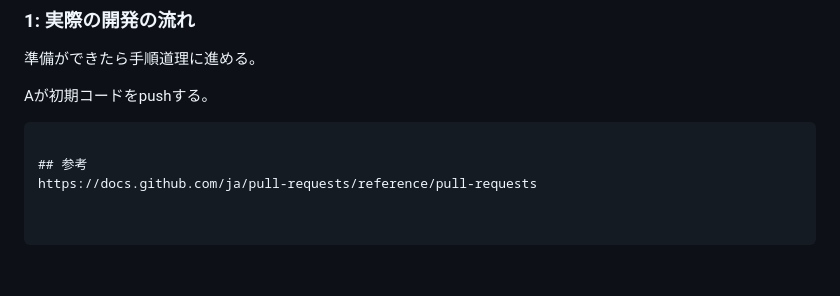
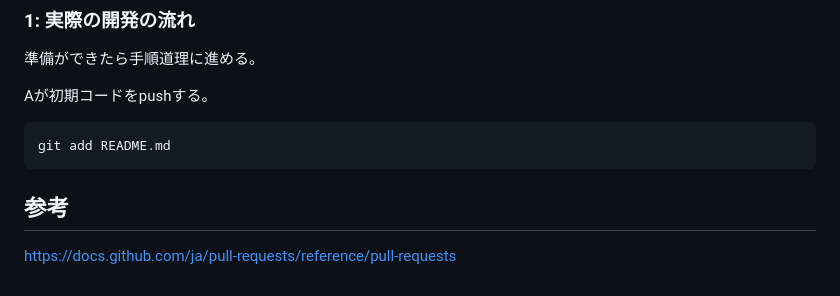
Before and after one commit to 11wtaiga/kadai1, a Markdown page: README.md, the part around the change. Rendered like a GitHub page.

Commit message:
Correct git command formatting in README
Fix formatting for git command in README.

````diff
--- a/README.md
+++ b/README.md
@@ -40,7 +40,9 @@ Aから届いた招待で、ポジトリへの招待を「Accept invitation」
 準備ができたら手順道理に進める。
 
 Aが初期コードをpushする。
-``` git add README.md
 
+```
+git add README.md
+```
 ## 参考
 https://docs.github.com/ja/pull-requests/reference/pull-requests
````
